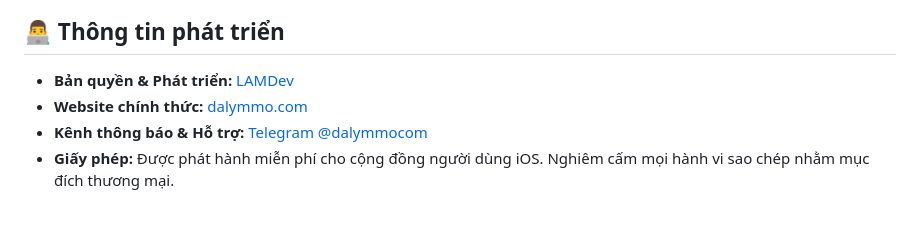
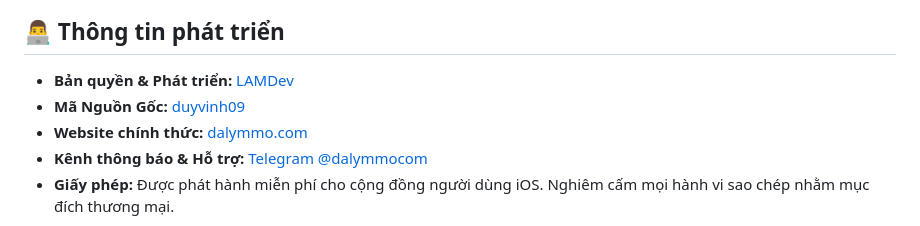
Before and after one commit to leanhminh2104/locketlam, a Markdown page: README.md, the part around the change. Drawn GitHub-style.

```diff
--- a/README.md
+++ b/README.md
@@ -167,6 +167,7 @@ Có! Cấu hình này được tối ưu sẵn trên máy chủ NextDNS cá nhâ
 ## 👨‍💻 Thông tin phát triển
 
 - **Bản quyền & Phát triển:** [LAMDev](https://dalymmo.com)
+- **Mã Nguồn Gốc:** [duyvinh09](https://github.com/duyvinh09/Module_IOS/)
 - **Website chính thức:** [dalymmo.com](https://dalymmo.com)
 - **Kênh thông báo & Hỗ trợ:** [Telegram @dalymmocom](https://t.me/dalymmocom)
 - **Giấy phép:** Được phát hành miễn phí cho cộng đồng người dùng iOS. Nghiêm cấm mọi hành vi sao chép nhằm mục đích thương mại.
```
